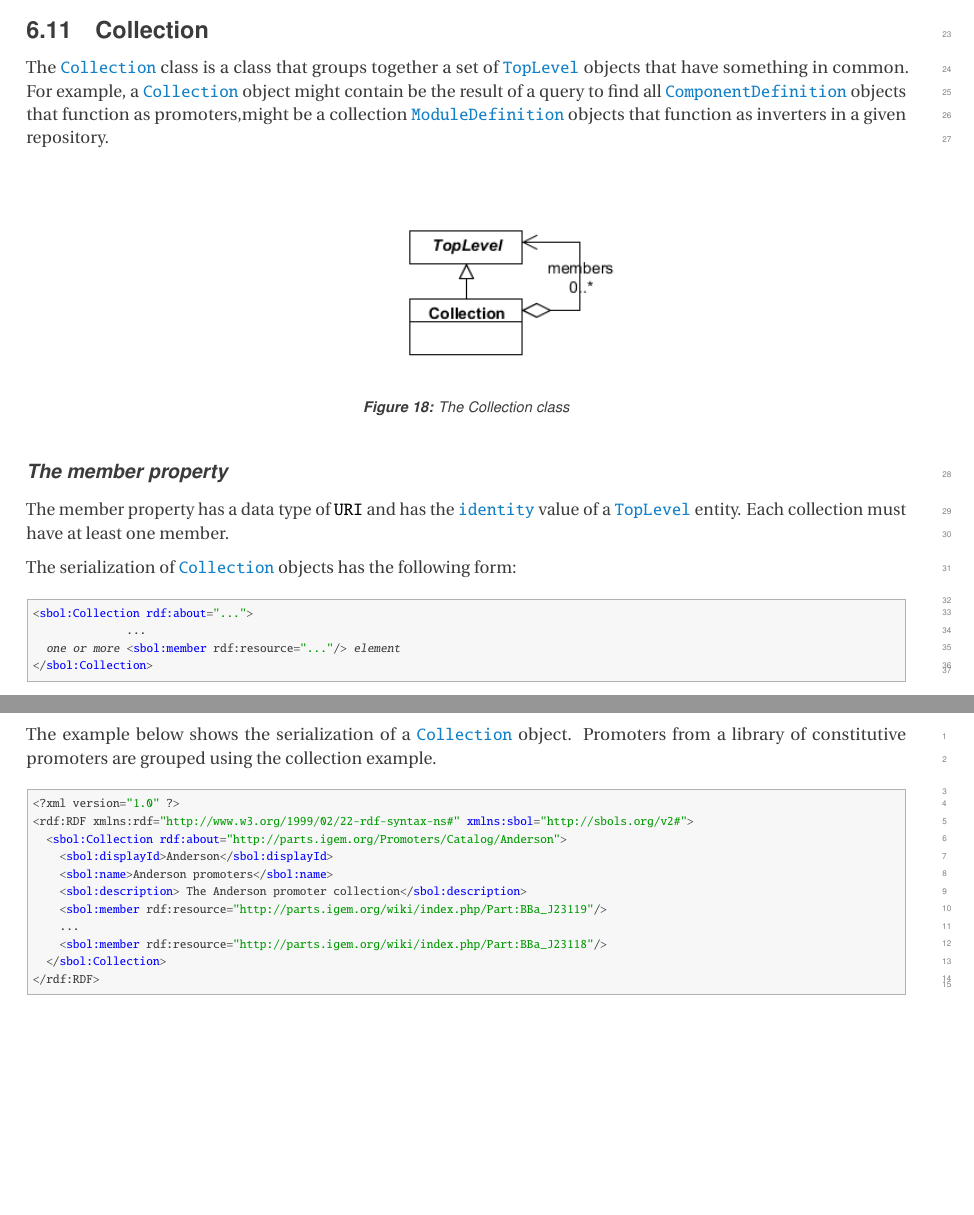
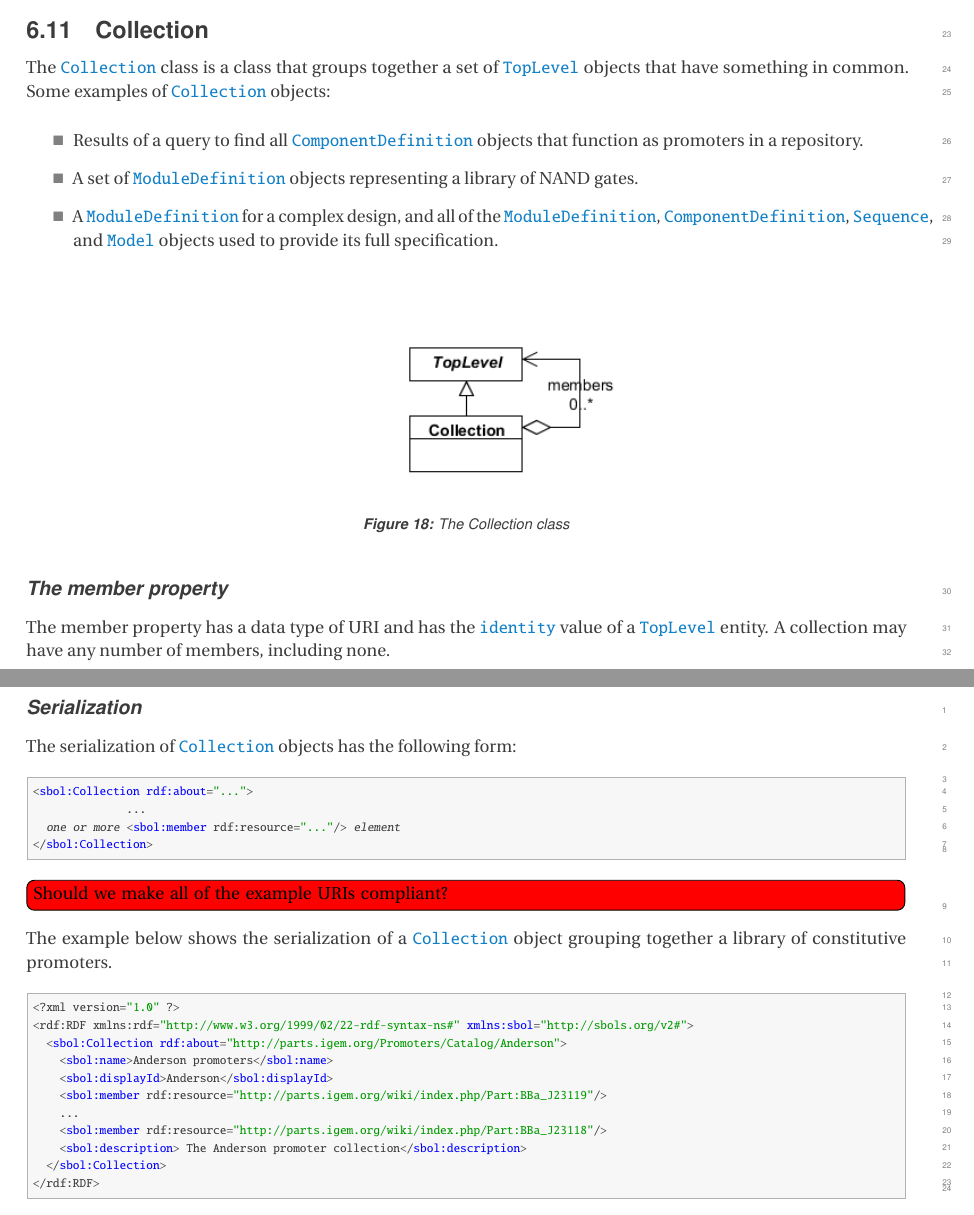
Before and after one commit to SynBioDex/SBOL-specification, a LaTeX document (sbol2.tex, which reads model.tex): two parts of pages 30 and 31 of 52, joined at a grey line, cut so that both start at the same text, the shorter picture padded with empty space. Compiled offline with pdfLaTeX.

Commit message:
JSB todos in collection

```diff
--- a/model.tex
+++ b/model.tex
@@ -949,7 +949,12 @@ In the example below, the role of participating \sbol{FunctionalComponent} is de
 \subsection {Collection}
 \label{sec:Collection}
 The \sbol{Collection} class is a class that groups together a set of \sbol{TopLevel} objects that have something in common.
-For example, a \sbol{Collection} object might contain be the result of a query to find all \sbol{ComponentDefinition} objects that function as promoters,might be a collection \sbol{ModuleDefinition} objects that function as inverters in a given repository.
+Some examples of \sbol{Collection} objects:
+\begin{itemize}
+\item Results of a query to find all \sbol{ComponentDefinition} objects that function as promoters in a repository.
+\item A set of \sbol{ModuleDefinition} objects representing a library of NAND gates.
+\item A \sbol{ModuleDefinition} for a complex design, and all of the \sbol{ModuleDefinition}, \sbol{ComponentDefinition}, \sbol{Sequence}, and \sbol{Model} objects used to provide its full specification.
+\end{itemize}
 
 \begin{figure}[ht]
 \begin{center}
@@ -960,7 +965,9 @@ For example, a \sbol{Collection} object might contain be the result of a query t
 \end{figure}
 
 \subsubsection*{The member property}
-The member property has a data type of \external{URI} and has the \sbol{identity} value of a \sbol{TopLevel} entity. Each collection must have at least one member.
+The member property has a data type of URI and has the \sbol{identity} value of a \sbol{TopLevel} entity.  A collection may have any number of members, including none.
+
+\subsubsection*{Serialization}
 
 The serialization of \sbol{Collection} objects has the following form:
 
@@ -972,18 +979,20 @@ The serialization of \sbol{Collection} objects has the following form:
 </sbol:Collection>
 \end{lstlisting}
 
-The example below shows the serialization of a \sbol{Collection} object. Promoters from a library of constitutive promoters are grouped using the collection example.
+\Dtodo{Should we make all of the example URIs compliant?}
+
+The example below shows the serialization of a \sbol{Collection} object grouping together a library of constitutive promoters.
 \lstsetsbol
 \begin{lstlisting}
 <?xml version="1.0" ?>
 <rdf:RDF xmlns:rdf="http://www.w3.org/1999/02/22-rdf-syntax-ns#" xmlns:sbol="http://sbols.org/v2#">
   <sbol:Collection rdf:about="http://parts.igem.org/Promoters/Catalog/Anderson">
+    <sbol:name>Anderson promoters</sbol:name>
     <sbol:displayId>Anderson</sbol:displayId>
-    <sbol:name>Anderson promoters</sbol:name>
-    <sbol:description> The Anderson promoter collection</sbol:description>
     <sbol:member rdf:resource="http://parts.igem.org/wiki/index.php/Part:BBa_J23119"/>
     ...
     <sbol:member rdf:resource="http://parts.igem.org/wiki/index.php/Part:BBa_J23118"/>
+    <sbol:description> The Anderson promoter collection</sbol:description>
   </sbol:Collection>
 </rdf:RDF>
 
```
